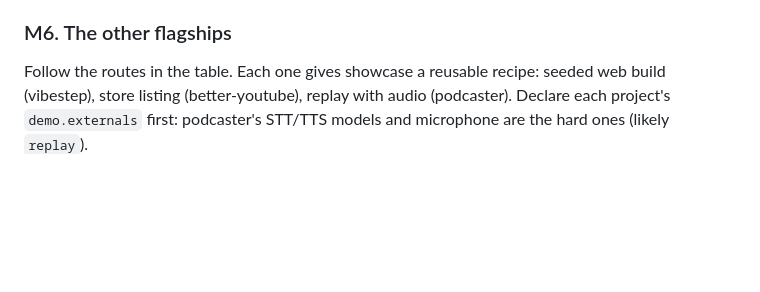
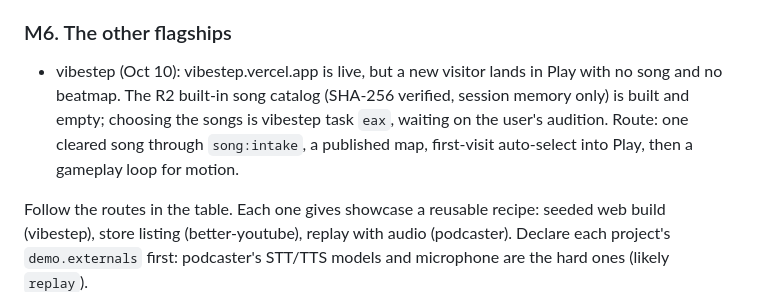
Before and after one commit to Soleone/showcase, a Markdown page: PLAN.md, the part around the change. Drawn GitHub-style; blank space fills up the shorter version.

Commit message:
docs: vibestep findings for M6
Co-Authored-By: Claude Opus 5.5 <noreply@anthropic.com>

```diff
--- a/PLAN.md
+++ b/PLAN.md
@@ -75,6 +75,8 @@ portfolio site     shows the result                  ← reads feed.json through
 
 ### M6. The other flagships
 
+- vibestep (Oct 10): vibestep.vercel.app is live, but a new visitor lands in Play with no song and no beatmap. The R2 built-in song catalog (SHA-256 verified, session memory only) is built and empty; choosing the songs is vibestep task `eax`, waiting on the user's audition. Route: one cleared song through `song:intake`, a published map, first-visit auto-select into Play, then a gameplay loop for motion.
+
 Follow the routes in the table. Each one gives showcase a reusable recipe: seeded web build (vibestep), store listing (better-youtube), replay with audio (podcaster). Declare each project's `demo.externals` first: podcaster's STT/TTS models and microphone are the hard ones (likely `replay`).
 
 ### M7. `/showcase` Claude skill
```
